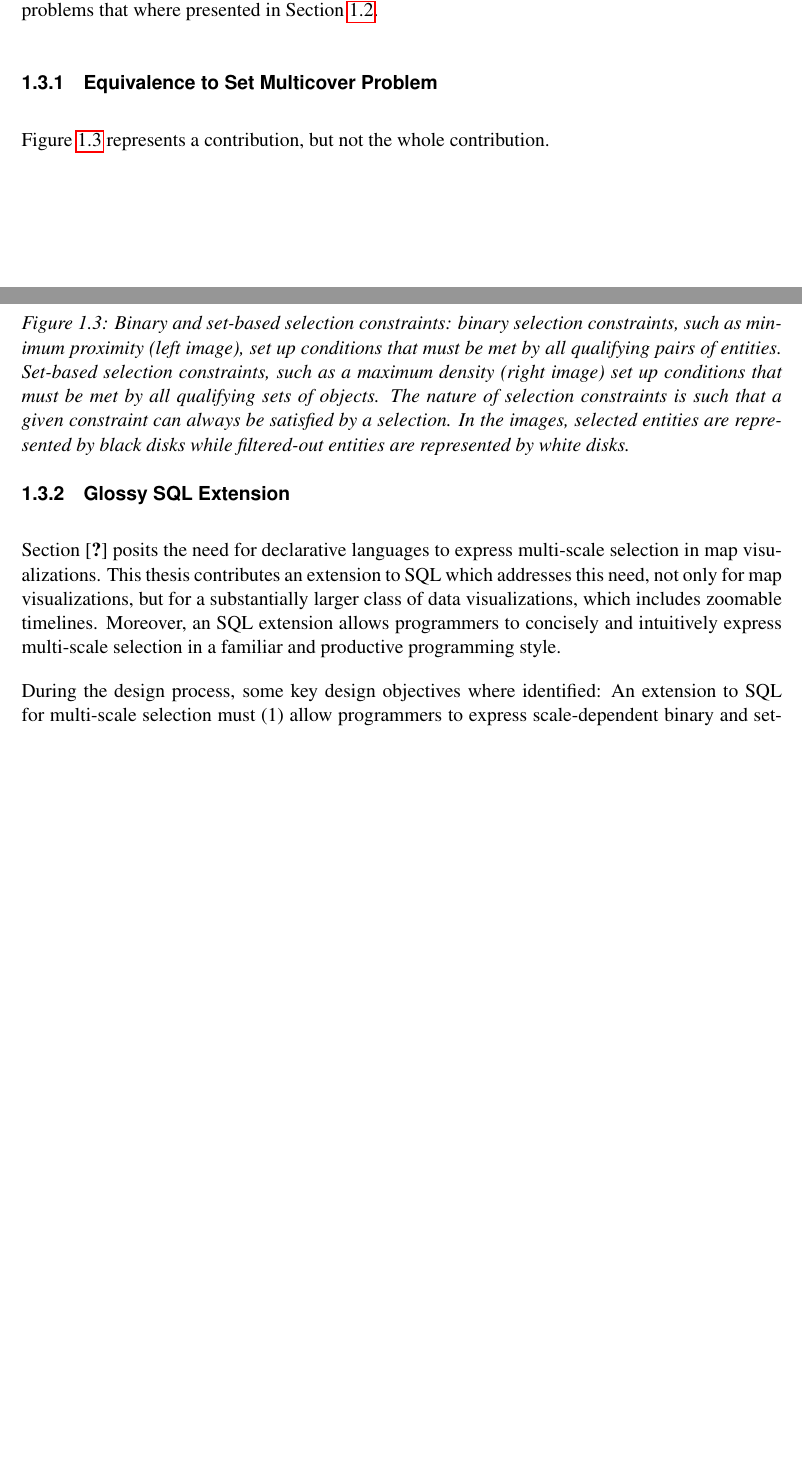
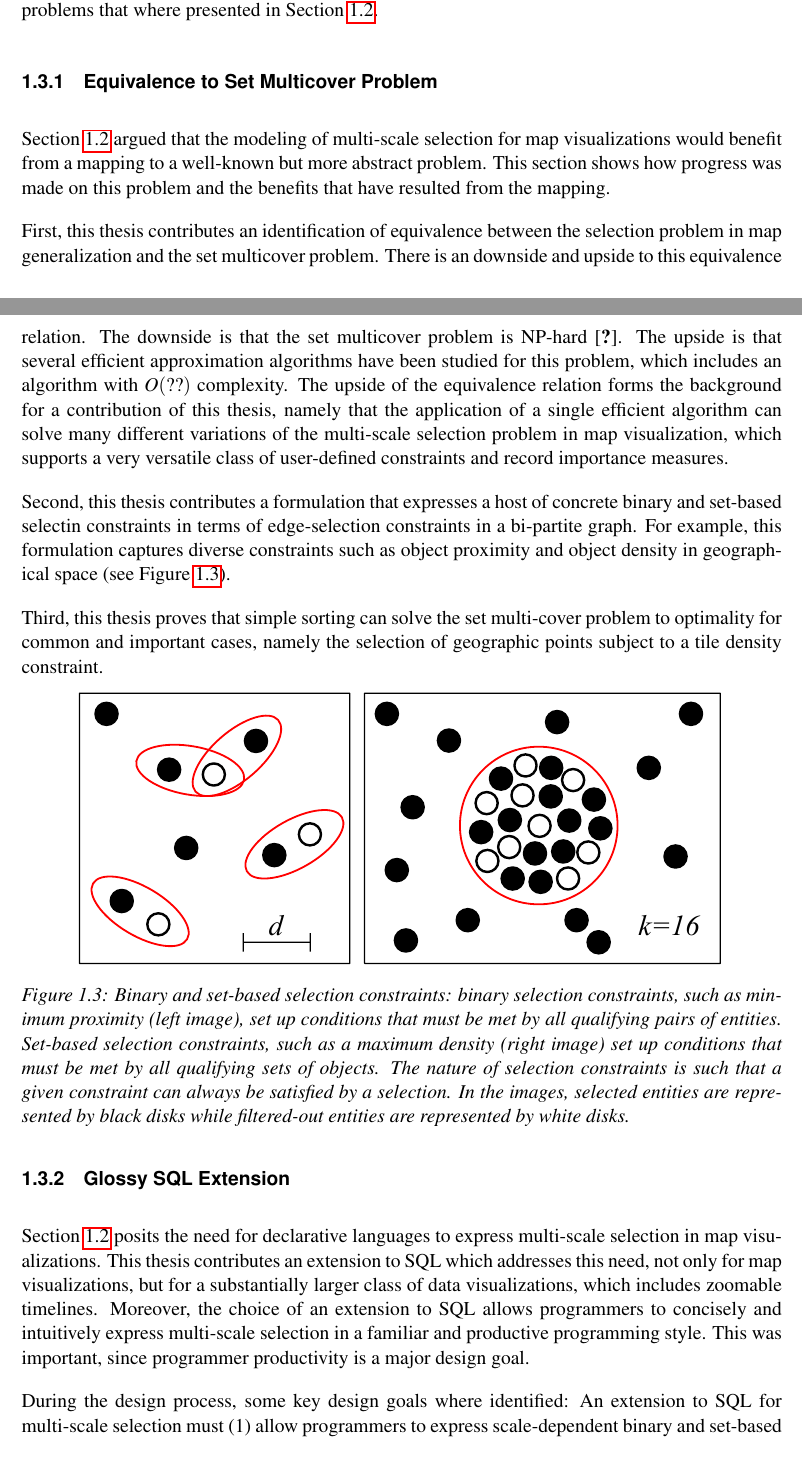
Before and after one commit to skipperkongen/phd-thesis, a LaTeX thesis (thesis.tex): two parts of pages 13 and 14 of 103, joined at a grey line, cut so that both start at the same text, the shorter picture padded with empty space. Compiled offline with pdfLaTeX.

Commit message:
19th day in Osaka

```diff
--- a/thesis.tex
+++ b/thesis.tex
@@ -232,7 +232,13 @@
 \subsection{Equivalence to Set Multicover Problem}
 \label{sec:introduction:contributions:set:multicover:problem}
 
- Figure~\ref{fig:introduction:selection:constraints} represents a contribution, but not the whole contribution.
+Section~\ref{introduction:problem:statement} argued that the modeling of multi-scale selection for map visualizations would benefit from a mapping to a well-known but more abstract problem. This section shows how progress was made on this problem and the benefits that have resulted from the mapping.
+
+First, this thesis contributes an identification of equivalence between the selection problem in map generalization and the set multicover problem. There is an downside and upside to this equivalence relation. The downside is that the set multicover problem is NP-hard~\cite{}. The upside is that several efficient approximation algorithms have been studied for this problem, which includes an algorithm with $O(??)$ complexity. The upside of the equivalence relation forms the background for a contribution of this thesis, namely that the application of a single efficient algorithm can solve many different variations of the multi-scale selection problem in map visualization, which supports a very versatile class of user-defined constraints and record importance measures.
+
+Second, this thesis contributes a formulation that expresses a host of concrete binary and set-based selectin constraints in terms of edge-selection constraints in a bi-partite graph. For example, this formulation captures diverse constraints such as object proximity and object density in geographical space (see Figure~\ref{fig:introduction:selection:constraints}).
+
+Third, this thesis proves that simple sorting can solve the set multi-cover problem to optimality for common and important cases, namely the selection of geographic points subject to a tile density constraint.
 
 \begin{figure}[htbp]
 \begin{center}
@@ -247,9 +253,9 @@
 \subsection{Glossy SQL Extension}
 \label{sec:introduction:contributions:glossy}
 % NOTFINISHED
-Section~\cite{introduction:problem:statement} posits the need for declarative languages to express multi-scale selection in map visualizations. This thesis contributes an extension to SQL which addresses this need, not only for map visualizations, but for a substantially larger class of data visualizations, which includes zoomable timelines. Moreover, an SQL extension allows programmers to concisely and intuitively express multi-scale selection in a familiar and productive programming style.
-
-During the design process, some key design objectives where identified: An extension to SQL for multi-scale selection must (1) allow programmers to express scale-dependent binary and set-based constraints that should be satisfied by a valid selection, (2) allow programmers to define how record importance should be evaluated for each scale, (3) allow programmers to freely define a set of tuples that generalize the notion of scales, (4) allow multi-scale selection in both the star and ladder paradigm~\cite{foerster2010challenges},  (5) allow programmers to reference data tables in relational databases.
+Section~\ref{introduction:problem:statement} posits the need for declarative languages to express multi-scale selection in map visualizations. This thesis contributes an extension to SQL which addresses this need, not only for map visualizations, but for a substantially larger class of data visualizations, which includes zoomable timelines. Moreover, the choice of an extension to SQL allows programmers to concisely and intuitively express multi-scale selection in a familiar and productive programming style. This was important, since programmer productivity is a major design goal.
+
+During the design process, some key design goals where identified: An extension to SQL for multi-scale selection must (1) allow programmers to express scale-dependent binary and set-based constraints that should be satisfied by a valid selection, (2) allow programmers to define how record importance should be evaluated for each scale, (3) allow programmers to freely define a set of tuples that generalize the notion of scales, (4) allow multi-scale selection in both the star and ladder paradigm~\cite{foerster2010challenges},  (5) allow programmers to reference data tables in relational databases.
 
 Some more details.
 
```
